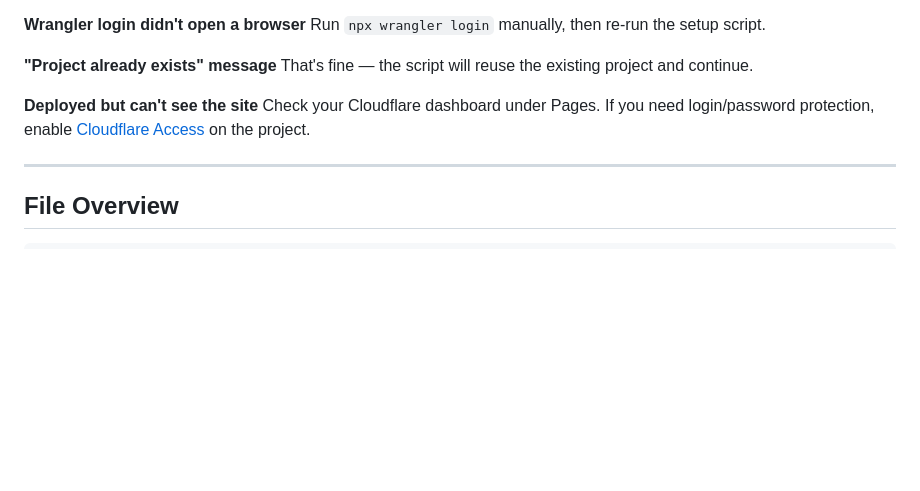
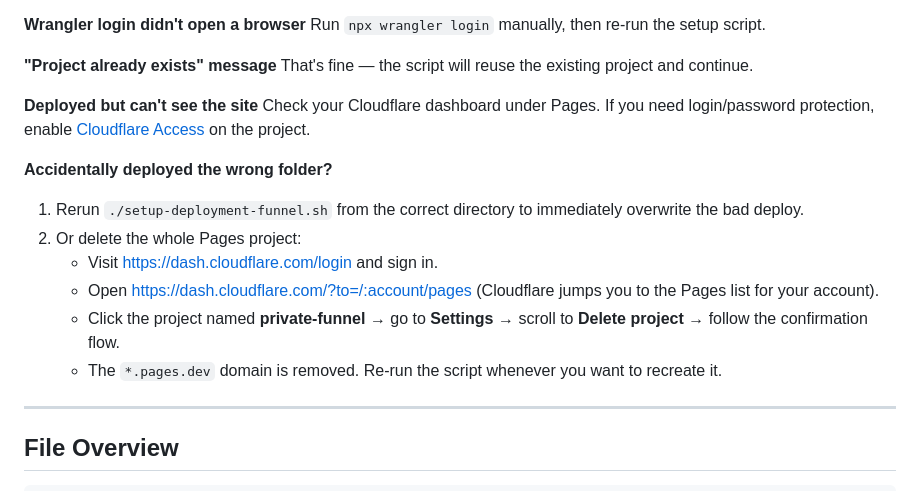
Before and after one commit to gsofficework/cloudflare-funnel-starter, a Markdown page: README.md, the part around the change. GitHub-like rendering; blank space fills up the shorter version.

Commit message:
Document how to delete Pages project

```diff
--- a/README.md
+++ b/README.md
@@ -128,6 +128,14 @@ That's fine — the script will reuse the existing project and continue.
 **Deployed but can't see the site**
 Check your Cloudflare dashboard under Pages. If you need login/password protection, enable [Cloudflare Access](https://www.cloudflare.com/products/zero-trust/access/) on the project.
 
+**Accidentally deployed the wrong folder?**
+1. Rerun `./setup-deployment-funnel.sh` from the correct directory to immediately overwrite the bad deploy.
+2. Or delete the whole Pages project:
+   - Visit [https://dash.cloudflare.com/login](https://dash.cloudflare.com/login) and sign in.
+   - Open [https://dash.cloudflare.com/?to=/:account/pages](https://dash.cloudflare.com/?to=/:account/pages) (Cloudflare jumps you to the Pages list for your account).
+   - Click the project named **private-funnel** → go to **Settings** → scroll to **Delete project** → follow the confirmation flow.
+   - The `*.pages.dev` domain is removed. Re-run the script whenever you want to recreate it.
+
 ---
 
 ## File Overview
```
